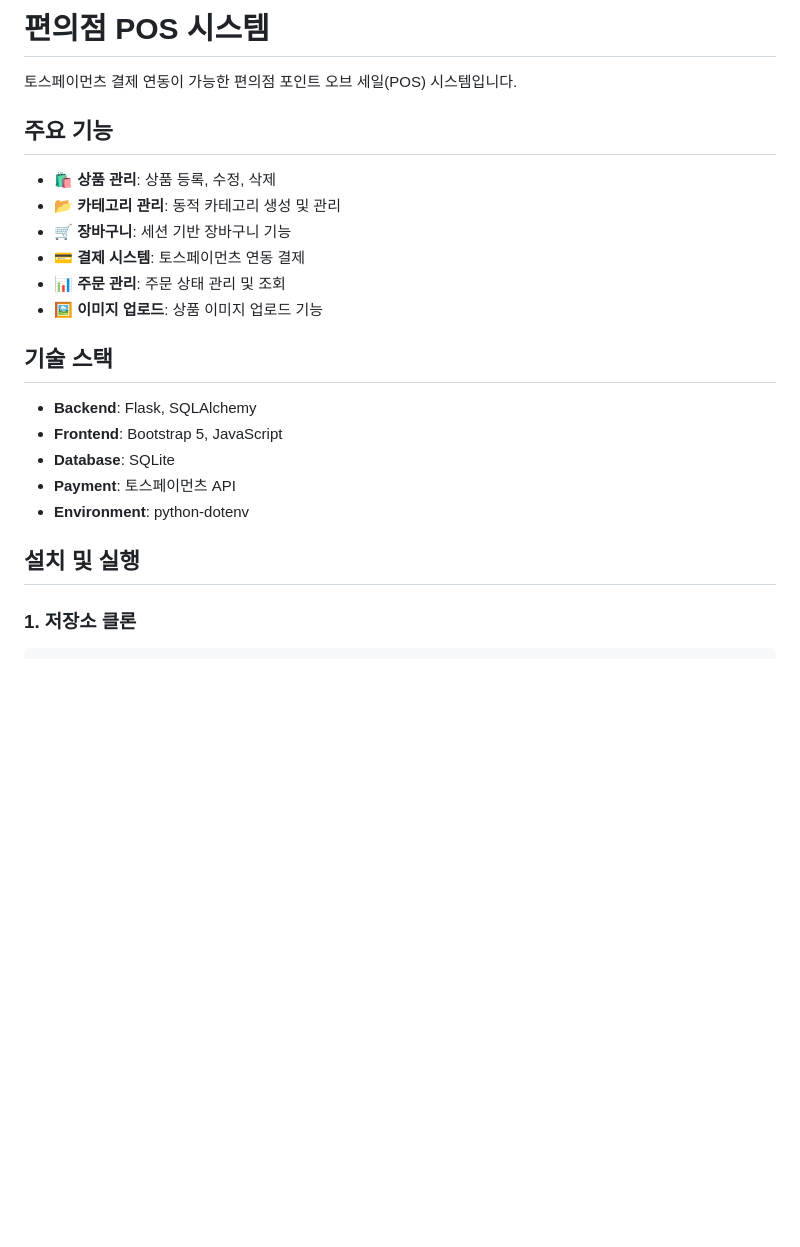
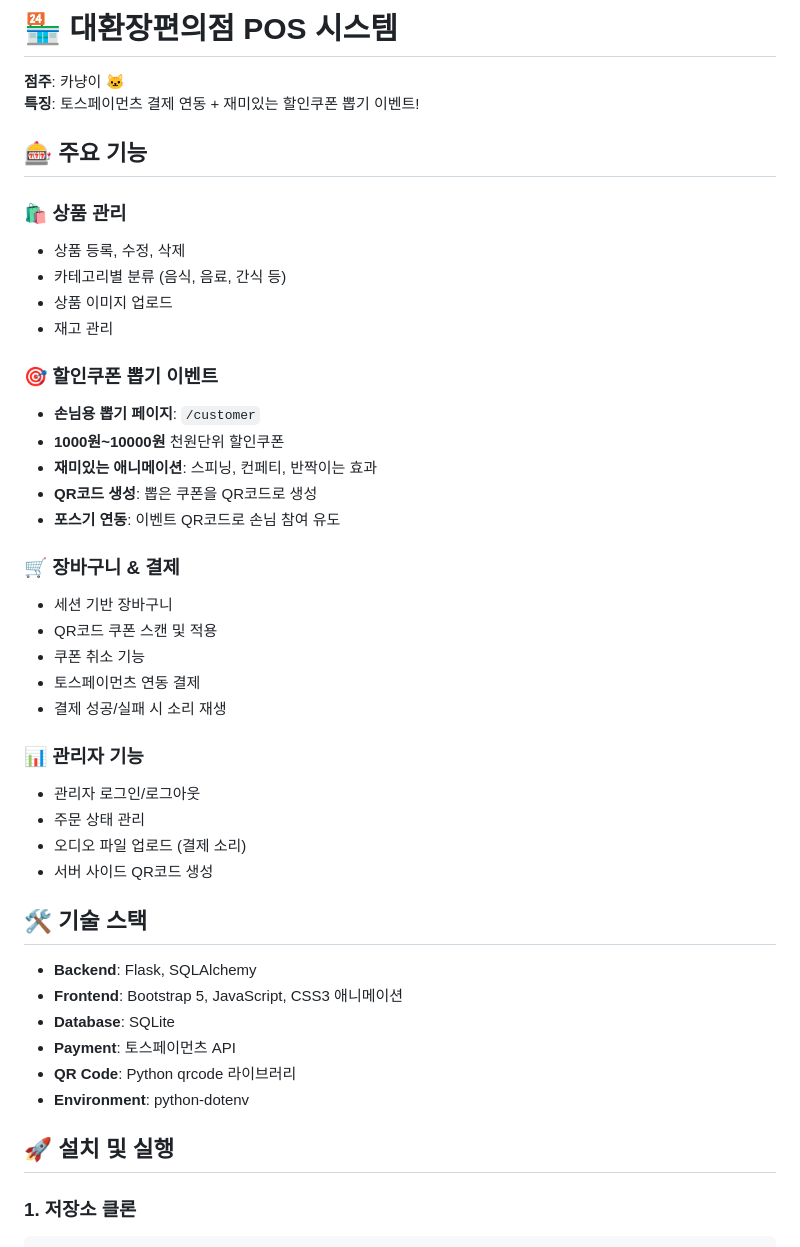
Before and after one commit to june4432/convenience-store-app, a Markdown page: README.md, the part around one of its changes. Drawn GitHub-style; blank space fills up the shorter version.

````diff
--- a/README.md
+++ b/README.md
@@ -1,25 +1,46 @@
-# 편의점 POS 시스템
+# 🏪 대환장편의점 POS 시스템
 
-토스페이먼츠 결제 연동이 가능한 편의점 포인트 오브 세일(POS) 시스템입니다.
+**점주**: 카냥이 🐱
+**특징**: 토스페이먼츠 결제 연동 + 재미있는 할인쿠폰 뽑기 이벤트!
 
-## 주요 기능
+## 🎰 주요 기능
 
-- 🛍️ **상품 관리**: 상품 등록, 수정, 삭제
-- 📂 **카테고리 관리**: 동적 카테고리 생성 및 관리
-- 🛒 **장바구니**: 세션 기반 장바구니 기능
-- 💳 **결제 시스템**: 토스페이먼츠 연동 결제
-- 📊 **주문 관리**: 주문 상태 관리 및 조회
-- 🖼️ **이미지 업로드**: 상품 이미지 업로드 기능
+### 🛍️ **상품 관리**
+- 상품 등록, 수정, 삭제
+- 카테고리별 분류 (음식, 음료, 간식 등)
+- 상품 이미지 업로드
+- 재고 관리
 
-## 기술 스택
+### 🎯 **할인쿠폰 뽑기 이벤트**
+- **손님용 뽑기 페이지**: `/customer`
+- **1000원~10000원** 천원단위 할인쿠폰
+- **재미있는 애니메이션**: 스피닝, 컨페티, 반짝이는 효과
+- **QR코드 생성**: 뽑은 쿠폰을 QR코드로 생성
+- **포스기 연동**: 이벤트 QR코드로 손님 참여 유도
+
+### 🛒 **장바구니 & 결제**
+- 세션 기반 장바구니
+- QR코드 쿠폰 스캔 및 적용
+- 쿠폰 취소 기능
+- 토스페이먼츠 연동 결제
+- 결제 성공/실패 시 소리 재생
+
+### 📊 **관리자 기능**
+- 관리자 로그인/로그아웃
+- 주문 상태 관리
+- 오디오 파일 업로드 (결제 소리)
+- 서버 사이드 QR코드 생성
+
+## 🛠️ 기술 스택
 
 - **Backend**: Flask, SQLAlchemy
-- **Frontend**: Bootstrap 5, JavaScript
+- **Frontend**: Bootstrap 5, JavaScript, CSS3 애니메이션
 - **Database**: SQLite
 - **Payment**: 토스페이먼츠 API
+- **QR Code**: Python qrcode 라이브러리
 - **Environment**: python-dotenv
 
-## 설치 및 실행
+## 🚀 설치 및 실행
 
 ### 1. 저장소 클론
 ```bash
````
Also changed, not shown: other parts of README.md (+110 -77 lines).
